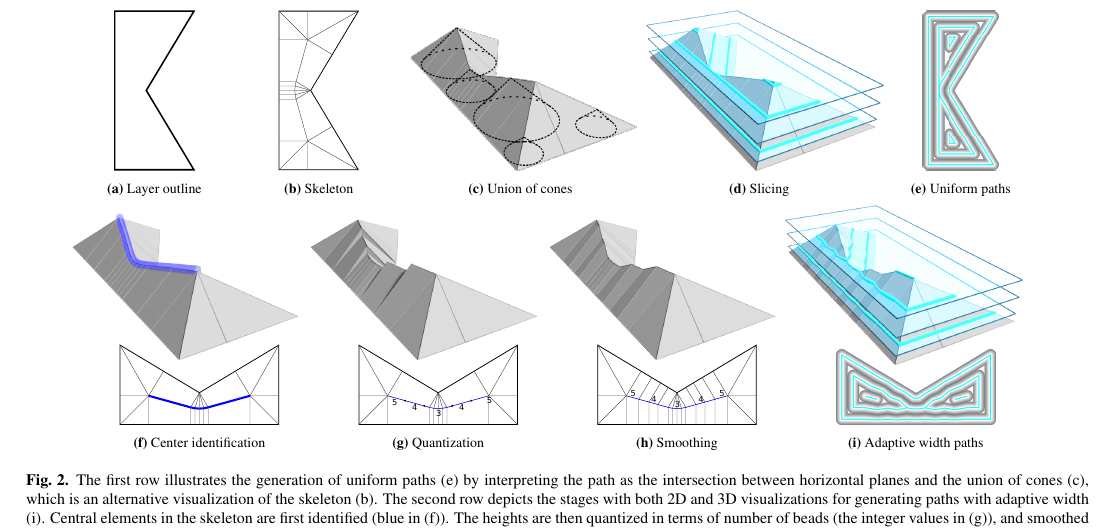
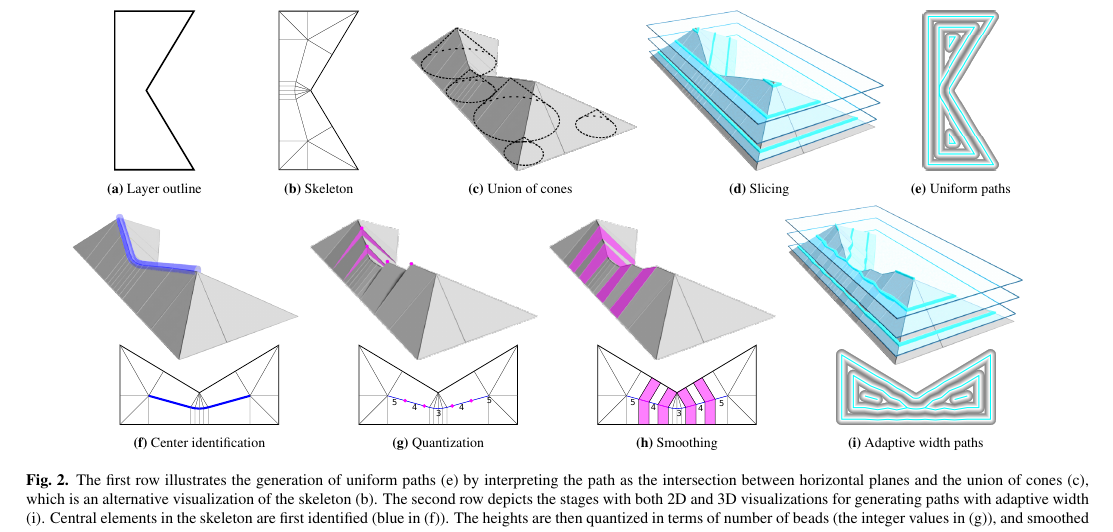
Before and after one commit to BagelOrb/variable_width_paper, a LaTeX paper (0_main.tex, which reads 4_method.tex): part of page 4 of 17, cut so that both start at the same text. Compiled offline with pdfLaTeX.

Commit message:
clarify transitioning better in the overview

```diff
--- a/4_method.tex
+++ b/4_method.tex
@@ -95,7 +95,7 @@ In \cref{sec_generalization} we describe how to generalize our method for genera
 \end{subfigure}
 \begin{subfigure}{\figwidth}\centering
 \hspace*{\tempheightTwo}
-\includegraphics[height=\figheight]{sources/method/overview/surface/rounded_cropped.png}
+\includegraphics[height=\figheight]{sources/method/overview/surface/quantized.png}
 
 \vspace{\tempheight}
 
```
Also changed, not shown: sources/method/overview/2D/rounded.pdf, sources/method/overview/2D/rounded.svg, sources/method/overview/2D/smoothed.pdf, sources/method/overview/2D/smoothed.svg, sources/method/overview/surface/quantized.png (added), sources/method/overview/surface/quantized.svg (added), sources/method/overview/surface/smoothed_magenta.png (added), sources/method/overview/surface/smoothed_magenta.svg (added), 4_method.tex (2 more changed lines).
